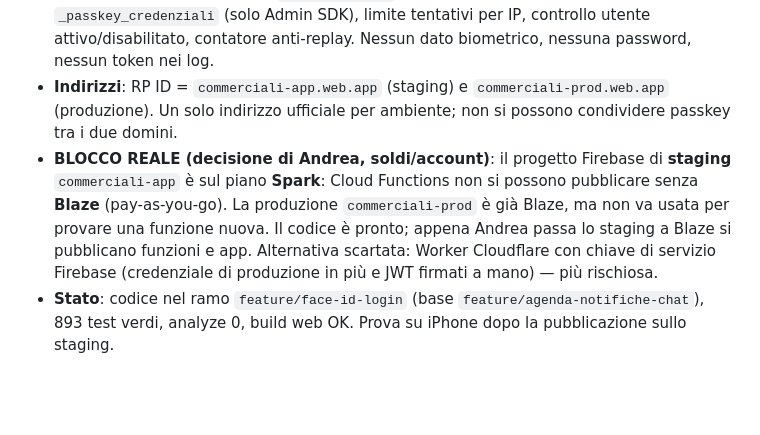
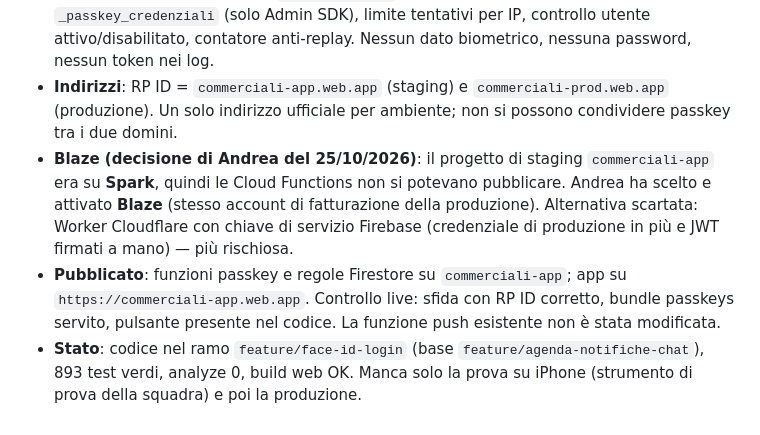
Before and after one commit to sbotz17/commerciali, a Markdown page: docs/progetto/registro-decisioni.md, the part around the change. GitHub-like rendering; blank space fills up the shorter version.

Commit message:
docs: Face ID di Closer pubblicato sullo staging (Blaze)

```diff
--- a/docs/progetto/registro-decisioni.md
+++ b/docs/progetto/registro-decisioni.md
@@ -106,5 +106,6 @@ ricostruisce con prove ripetibili, non con nuove funzioni.
 - **Perché non basta una libreria**: Firebase Authentication non supporta le passkey. Serve un relying party WebAuthn: opzioni/sfida, verifica della firma e **custom token** Firebase per aprire la sessione. Implementato con `@simplewebauthn/server` in Cloud Functions (`functions/webauthn.js`) e il plugin `passkeys` 2.23.1 nel client (SDK web copiato in `flutter_app/web/passkeys_bundle.js`, release 2.4.0, non caricato da Internet).
 - **Sicurezza**: sfide monouso in `_passkey_sfide` (5 minuti), credenziali in `_passkey_credenziali` (solo Admin SDK), limite tentativi per IP, controllo utente attivo/disabilitato, contatore anti-replay. Nessun dato biometrico, nessuna password, nessun token nei log.
 - **Indirizzi**: RP ID = `commerciali-app.web.app` (staging) e `commerciali-prod.web.app` (produzione). Un solo indirizzo ufficiale per ambiente; non si possono condividere passkey tra i due domini.
-- **BLOCCO REALE (decisione di Andrea, soldi/account)**: il progetto Firebase di **staging** `commerciali-app` è sul piano **Spark**: Cloud Functions non si possono pubblicare senza **Blaze** (pay-as-you-go). La produzione `commerciali-prod` è già Blaze, ma non va usata per provare una funzione nuova. Il codice è pronto; appena Andrea passa lo staging a Blaze si pubblicano funzioni e app. Alternativa scartata: Worker Cloudflare con chiave di servizio Firebase (credenziale di produzione in più e JWT firmati a mano) — più rischiosa.
-- **Stato**: codice nel ramo `feature/face-id-login` (base `feature/agenda-notifiche-chat`), 893 test verdi, analyze 0, build web OK. Prova su iPhone dopo la pubblicazione sullo staging.
+- **Blaze (decisione di Andrea del 25/10/2026)**: il progetto di staging `commerciali-app` era su **Spark**, quindi le Cloud Functions non si potevano pubblicare. Andrea ha scelto e attivato **Blaze** (stesso account di fatturazione della produzione). Alternativa scartata: Worker Cloudflare con chiave di servizio Firebase (credenziale di produzione in più e JWT firmati a mano) — più rischiosa.
+- **Pubblicato**: funzioni passkey e regole Firestore su `commerciali-app`; app su `https://commerciali-app.web.app`. Controllo live: sfida con RP ID corretto, bundle passkeys servito, pulsante presente nel codice. La funzione push esistente non è stata modificata.
+- **Stato**: codice nel ramo `feature/face-id-login` (base `feature/agenda-notifiche-chat`), 893 test verdi, analyze 0, build web OK. Manca solo la prova su iPhone (strumento di prova della squadra) e poi la produzione.
```
Also changed, not shown: 1 other file.
